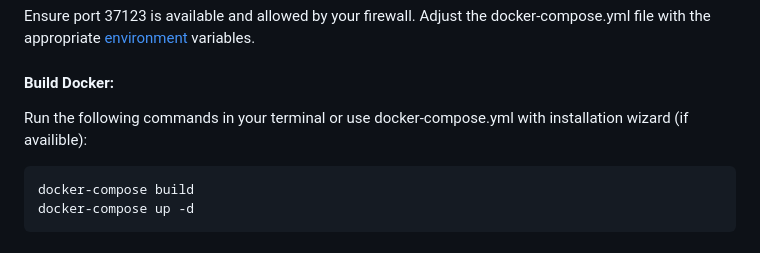
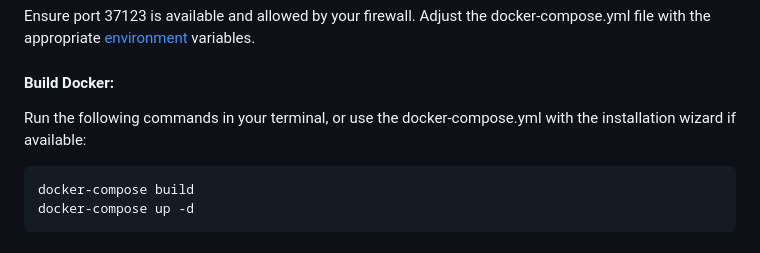
Before and after one commit to ChocoMeow/Vocard, a Markdown page: README.md, the part around the change. Drawn GitHub-style.

````diff
--- a/README.md
+++ b/README.md
@@ -186,7 +186,7 @@ Download the .zip file of Vocard from the [repository](https://github.com/ChocoM
 Ensure port 37123 is available and allowed by your firewall. Adjust the docker-compose.yml file with the appropriate [environment](#environments) variables.
 
 #### Build Docker:
-Run the following commands in your terminal or use docker-compose.yml with installation wizard (if availible):
+Run the following commands in your terminal, or use the docker-compose.yml with the installation wizard if available:
 ```sh
 docker-compose build
 docker-compose up -d
````
